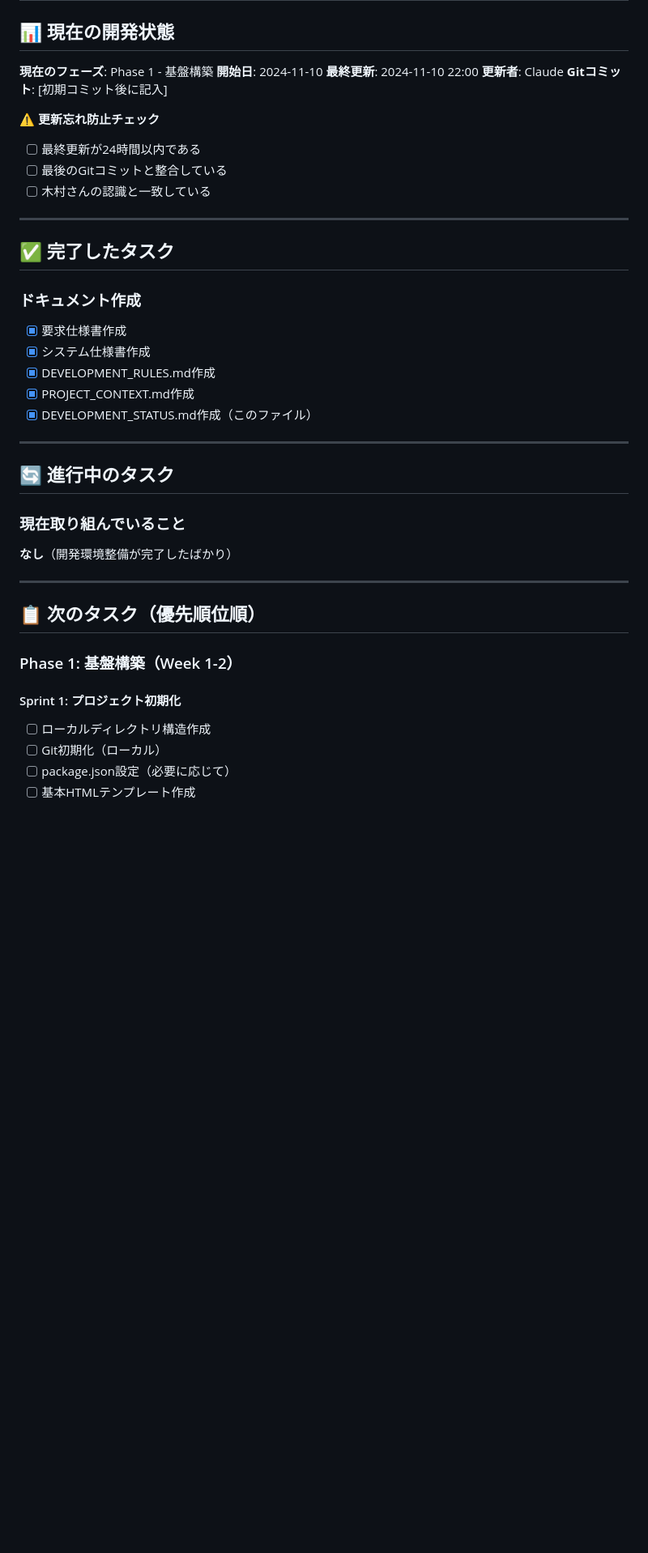
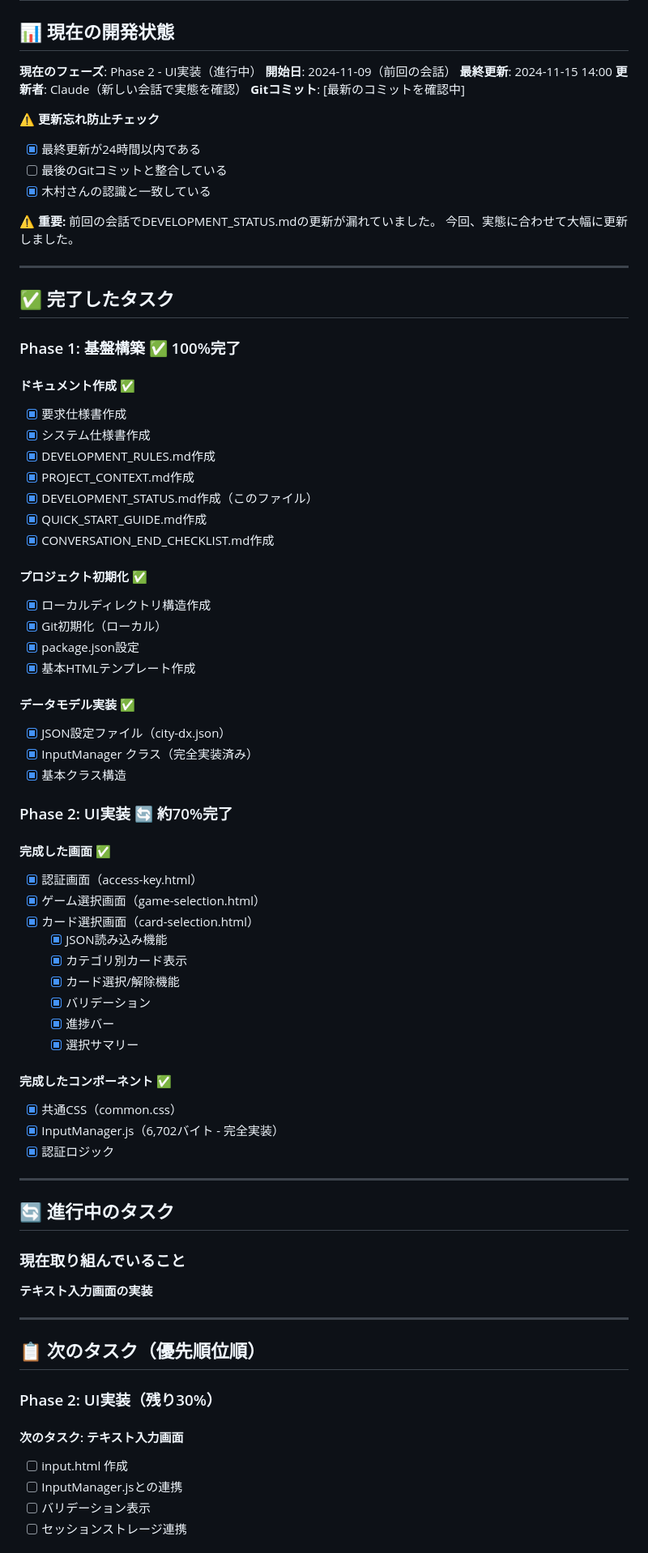
Before and after one commit to kim04190659/card-game-platform, a Markdown page: DEVELOPMENT_STATUS.md, the part around the change printed below. Shown: that part at 81% size. Rendered like a GitHub page; blank space fills up the shorter version.

Commit message:
[DOCS] DEVELOPMENT_STATUS更新 - 実態反映（Phase 2 70%完了）

```diff
--- a/DEVELOPMENT_STATUS.md
+++ b/DEVELOPMENT_STATUS.md
@@ -2,44 +2,80 @@
 
 ## 📊 現在の開発状態
 
-**現在のフェーズ**: Phase 1 - 基盤構築
-**開始日**: 2024-11-10
-**最終更新**: 2024-11-10 22:00
-**更新者**: Claude
-**Gitコミット**: [初期コミット後に記入]
+**現在のフェーズ**: Phase 2 - UI実装（進行中）
+**開始日**: 2024-11-09（前回の会話）
+**最終更新**: 2024-11-15 14:00
+**更新者**: Claude（新しい会話で実態を確認）
+**Gitコミット**: [最新のコミットを確認中]
 
 ⚠️ **更新忘れ防止チェック**
-- [ ] 最終更新が24時間以内である
+- [x] 最終更新が24時間以内である
 - [ ] 最後のGitコミットと整合している
-- [ ] 木村さんの認識と一致している
+- [x] 木村さんの認識と一致している
+
+⚠️ **重要:** 前回の会話でDEVELOPMENT_STATUS.mdの更新が漏れていました。
+今回、実態に合わせて大幅に更新しました。
 
 ---
 
 ## ✅ 完了したタスク
 
-### ドキュメント作成
+### Phase 1: 基盤構築 ✅ 100%完了
+
+#### ドキュメント作成 ✅
 - [x] 要求仕様書作成
 - [x] システム仕様書作成
 - [x] DEVELOPMENT_RULES.md作成
 - [x] PROJECT_CONTEXT.md作成
 - [x] DEVELOPMENT_STATUS.md作成（このファイル）
+- [x] QUICK_START_GUIDE.md作成
+- [x] CONVERSATION_END_CHECKLIST.md作成
+
+#### プロジェクト初期化 ✅
+- [x] ローカルディレクトリ構造作成
+- [x] Git初期化（ローカル）
+- [x] package.json設定
+- [x] 基本HTMLテンプレート作成
+
+#### データモデル実装 ✅
+- [x] JSON設定ファイル（city-dx.json）
+- [x] InputManager クラス（完全実装済み）
+- [x] 基本クラス構造
+
+### Phase 2: UI実装 🔄 約70%完了
+
+#### 完成した画面 ✅
+- [x] 認証画面（access-key.html）
+- [x] ゲーム選択画面（game-selection.html）
+- [x] カード選択画面（card-selection.html）
+  - [x] JSON読み込み機能
+  - [x] カテゴリ別カード表示
+  - [x] カード選択/解除機能
+  - [x] バリデーション
+  - [x] 進捗バー
+  - [x] 選択サマリー
+
+#### 完成したコンポーネント ✅
+- [x] 共通CSS（common.css）
+- [x] InputManager.js（6,702バイト - 完全実装）
+- [x] 認証ロジック
 
 ---
 
 ## 🔄 進行中のタスク
 
 ### 現在取り組んでいること
-**なし**（開発環境整備が完了したばかり）
+**テキスト入力画面の実装**
 
 ---
 
 ## 📋 次のタスク（優先順位順）
 
-### Phase 1: 基盤構築（Week 1-2）
+### Phase 2: UI実装（残り30%）
 
-#### Sprint 1: プロジェクト初期化
-- [ ] ローカルディレクトリ構造作成
-- [ ] Git初期化（ローカル）
-- [ ] package.json設定（必要に応じて）
-- [ ] 基本HTMLテンプレート作成
+#### 次のタスク: テキスト入力画面
+- [ ] input.html 作成
+- [ ] InputManager.jsとの連携
+- [ ] バリデーション表示
+- [ ] セッションストレージ連携
 
```
Also changed, not shown: other parts of DEVELOPMENT_STATUS.md (+54 -14 lines).
